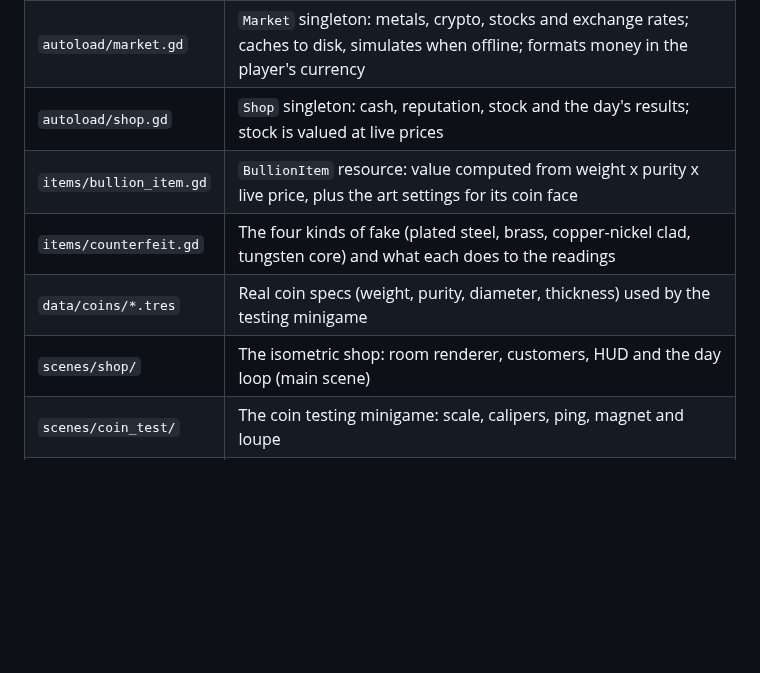
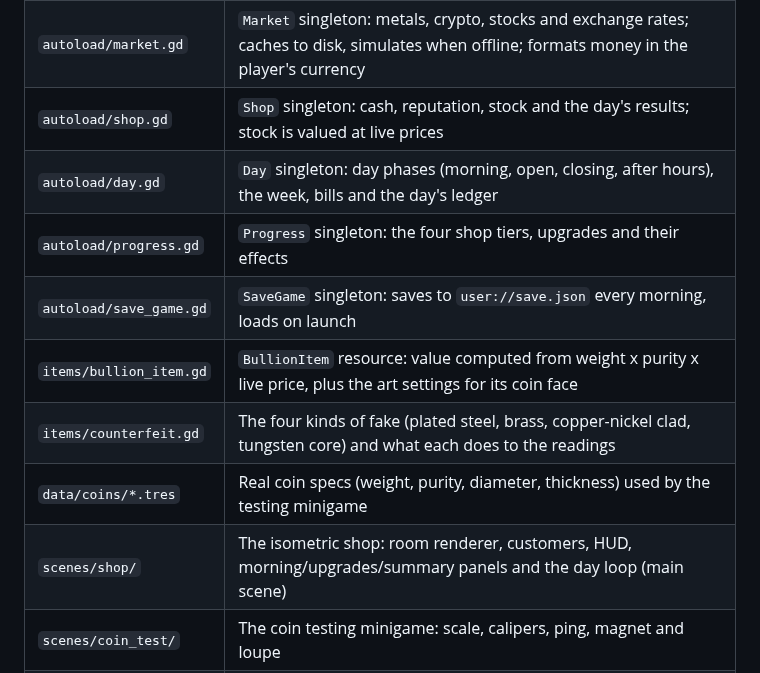
Before and after one commit to AlexAlphaK/Vaultmanager, a Markdown page: README.md, the part around one of its changes. Rendered like a GitHub page; blank space fills up the shorter version.

```diff
--- a/README.md
+++ b/README.md
@@ -10,10 +10,13 @@ platinum and palladium prices follow the real market.
 | `project.godot` | Godot 4.3 project, 480x270 pixel-perfect viewport scaled by whole numbers |
 | `autoload/market.gd` | `Market` singleton: metals, crypto, stocks and exchange rates; caches to disk, simulates when offline; formats money in the player's currency |
 | `autoload/shop.gd` | `Shop` singleton: cash, reputation, stock and the day's results; stock is valued at live prices |
+| `autoload/day.gd` | `Day` singleton: day phases (morning, open, closing, after hours), the week, bills and the day's ledger |
+| `autoload/progress.gd` | `Progress` singleton: the four shop tiers, upgrades and their effects |
+| `autoload/save_game.gd` | `SaveGame` singleton: saves to `user://save.json` every morning, loads on launch |
 | `items/bullion_item.gd` | `BullionItem` resource: value computed from weight x purity x live price, plus the art settings for its coin face |
 | `items/counterfeit.gd` | The four kinds of fake (plated steel, brass, copper-nickel clad, tungsten core) and what each does to the readings |
 | `data/coins/*.tres` | Real coin specs (weight, purity, diameter, thickness) used by the testing minigame |
-| `scenes/shop/` | The isometric shop: room renderer, customers, HUD and the day loop (main scene) |
+| `scenes/shop/` | The isometric shop: room renderer, customers, HUD, morning/upgrades/summary panels and the day loop (main scene) |
 | `scenes/coin_test/` | The coin testing minigame: scale, calipers, ping, magnet and loupe |
 | `art/` | Code-drawn pixel art: bitmap font, iso projection, shop, people and coin painters. No image files |
 | `audio/sfx.gd` | Sound effects synthesised at runtime, including each coin's ring |
```
Also changed, not shown: other parts of README.md (+41 -0 lines), docs/screenshots/morning.png (added), docs/screenshots/summary.png (added), docs/screenshots/upgrades.png (added), 10 other files.
